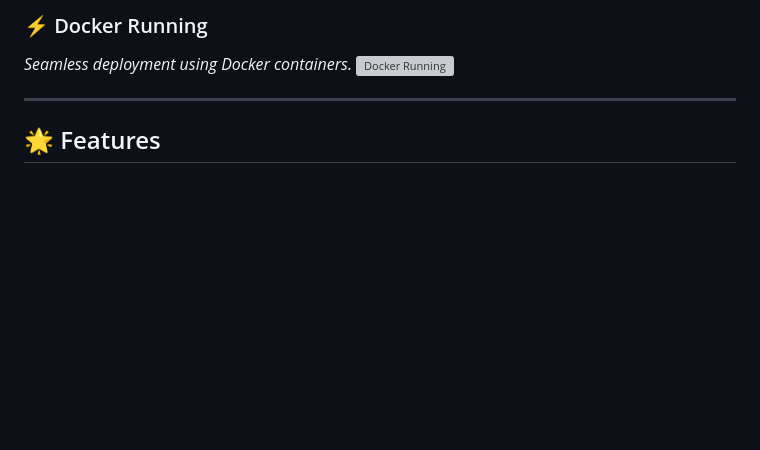
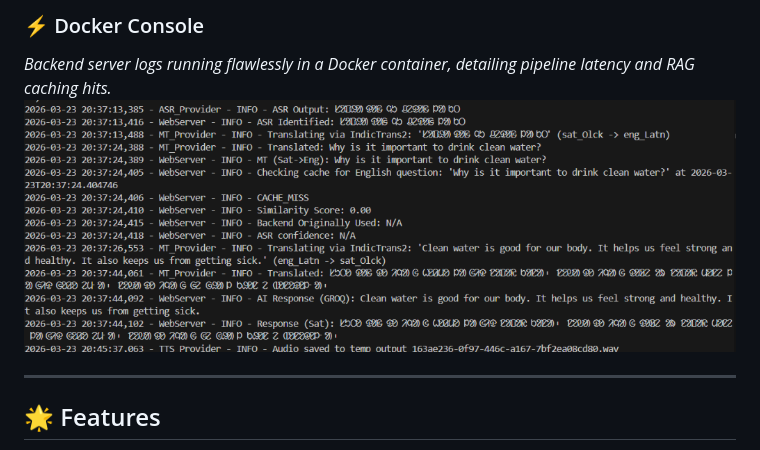
Before and after one commit to rzvn6660/Multiligual-AI, a Markdown page: README.md, the part around one of its changes. Drawn GitHub-style; pictures changed too: docs/images/docker-console.png (added); blank space fills up the shorter version; grey boxes are pictures that could not be loaded.

```diff
--- a/README.md
+++ b/README.md
@@ -65,7 +67,7 @@ TRIEM AI is an advanced, multilingual voice assistant designed specifically to b
 
-### ⚡ Docker Running
-*Seamless deployment using Docker containers.*
-![Docker Running](docs/images/docker_running.png)
+### ⚡ Docker Console
+*Backend server logs running flawlessly in a Docker container, detailing pipeline latency and RAG caching hits.*
+![Docker Console](docs/images/docker-console.png)
 
 ---
 
```
Also changed, not shown: other parts of README.md (+12 -10 lines), docs/images/conversation-result.png (added), docs/images/model-selection.png (added), docs/images/translation-output.png (added), docs/images/voice-recording.png (added).
